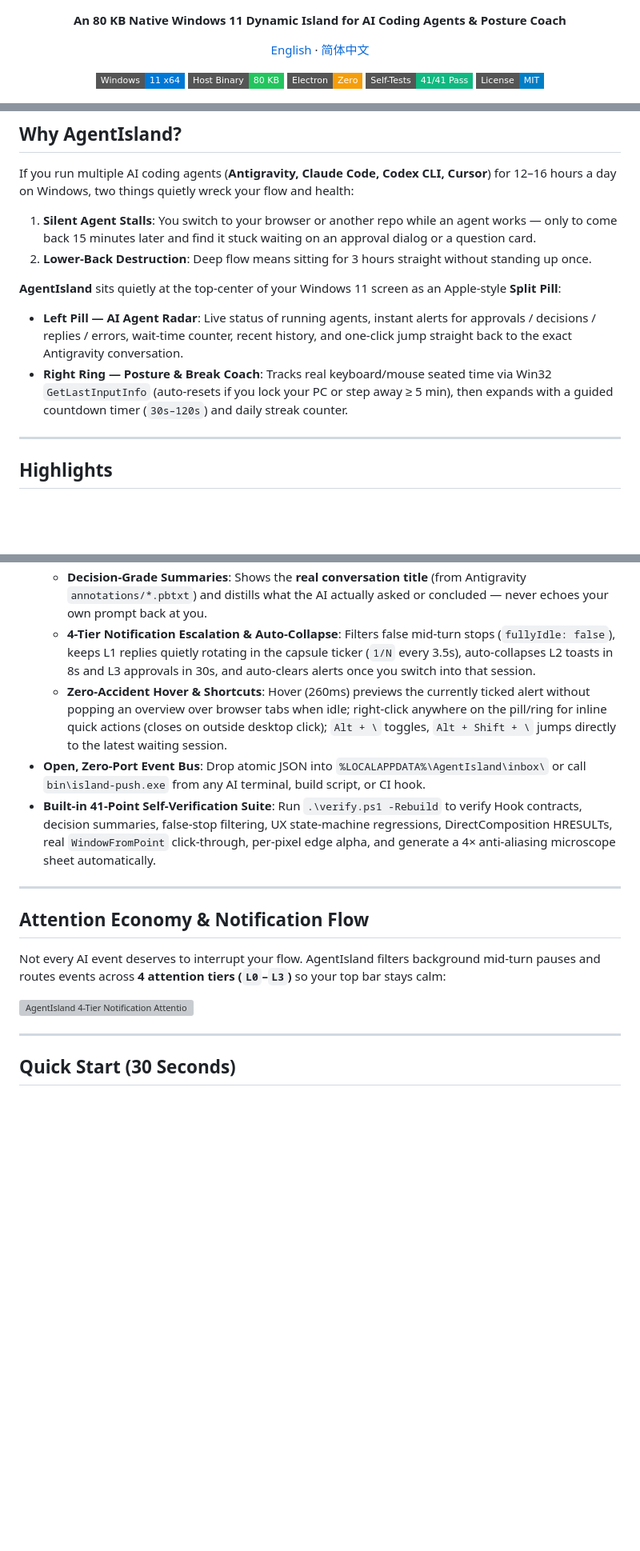
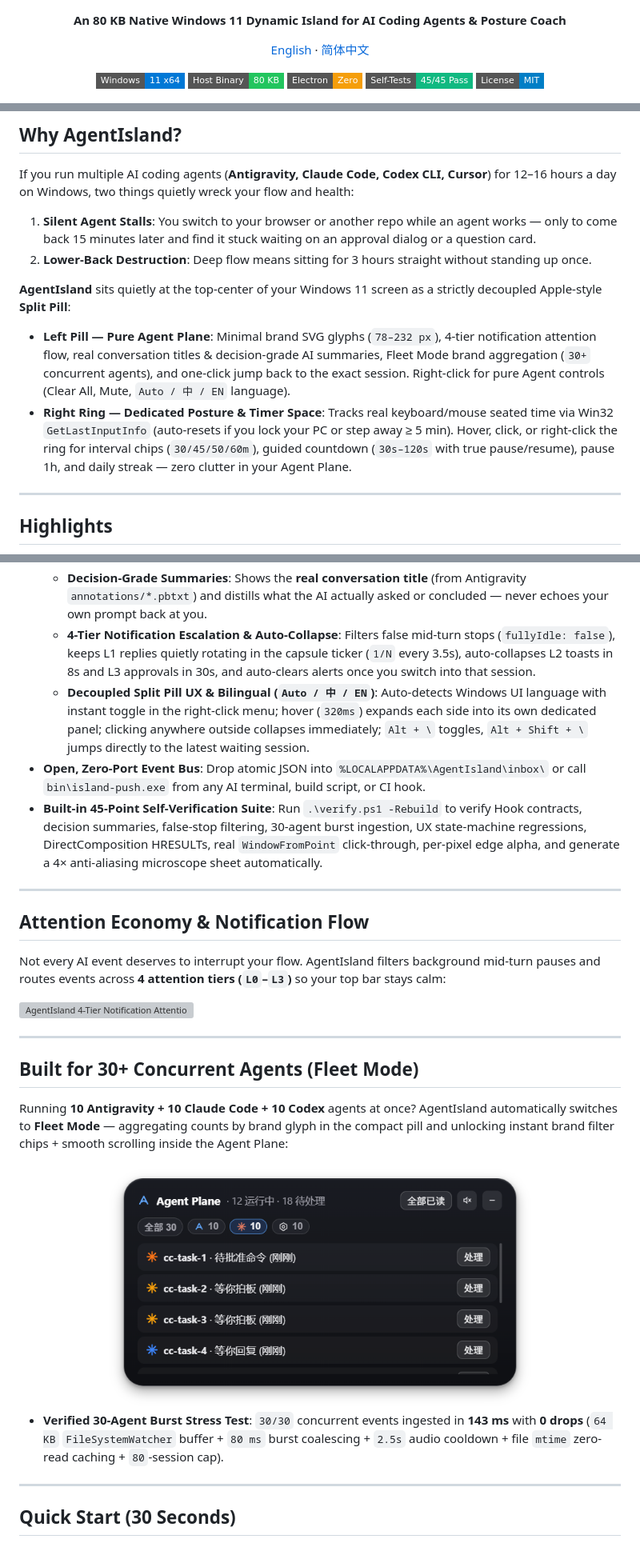
Before and after one commit to Cooper-X-Oak/AgentIsland, a Markdown page: README.md, 3 parts joined by grey strips. Shown at 80% size. Drawn GitHub-style; pictures changed too: docs/fleet-30-agents.png (added); badges without logos; blank space fills up the shorter version; grey boxes are pictures that could not be loaded.

Commit message:
docs: showcase 30-agent Fleet Mode screenshot and sync 45/45 verified capabilities in bilingual READMEs

```diff
--- a/README.md
+++ b/README.md
@@ -10,7 +10,7 @@
   <a href="https://github.com/Cooper-X-Oak/AgentIsland"><img src="https://img.shields.io/badge/Windows-11%20x64-0078D6?style=flat-square" alt="Platform" /></a>
   <a href="https://github.com/Cooper-X-Oak/AgentIsland/releases"><img src="https://img.shields.io/badge/Host%20Binary-80%20KB-22c55e?style=flat-square" alt="Size" /></a>
   <a href="#highlights"><img src="https://img.shields.io/badge/Electron-Zero-f59e0b?style=flat-square" alt="Zero Electron" /></a>
-  <a href="#architecture--verification"><img src="https://img.shields.io/static/v1?label=Self-Tests&message=41/41+Pass&color=10b981&style=flat-square" alt="Verified" /></a>
+  <a href="#architecture--verification"><img src="https://img.shields.io/static/v1?label=Self-Tests&message=45/45+Pass&color=10b981&style=flat-square" alt="Verified" /></a>
   <a href="LICENSE"><img src="https://img.shields.io/badge/License-MIT-blue?style=flat-square" alt="License: MIT" /></a>
 </p>
 
@@ -29,9 +29,9 @@ If you run multiple AI coding agents (**Antigravity, Claude Code, Codex CLI, Cur
 1. **Silent Agent Stalls**: You switch to your browser or another repo while an agent works — only to come back 15 minutes later and find it stuck waiting on an approval dialog or a question card.
 2. **Lower-Back Destruction**: Deep flow means sitting for 3 hours straight without standing up once.
 
-**AgentIsland** sits quietly at the top-center of your Windows 11 screen as an Apple-style **Split Pill**:
-* **Left Pill — AI Agent Radar**: Live status of running agents, instant alerts for approvals / decisions / replies / errors, wait-time counter, recent history, and one-click jump straight back to the exact Antigravity conversation.
-* **Right Ring — Posture & Break Coach**: Tracks real keyboard/mouse seated time via Win32 `GetLastInputInfo` (auto-resets if you lock your PC or step away ≥ 5 min), then expands with a guided countdown timer (`30s–120s`) and daily streak counter.
+**AgentIsland** sits quietly at the top-center of your Windows 11 screen as a strictly decoupled Apple-style **Split Pill**:
+* **Left Pill — Pure Agent Plane**: Minimal brand SVG glyphs (`78–232 px`), 4-tier notification attention flow, real conversation titles & decision-grade AI summaries, Fleet Mode brand aggregation (`30+` concurrent agents), and one-click jump back to the exact session. Right-click for pure Agent controls (Clear All, Mute, `Auto / 中 / EN` language).
+* **Right Ring — Dedicated Posture & Timer Space**: Tracks real keyboard/mouse seated time via Win32 `GetLastInputInfo` (auto-resets if you lock your PC or step away ≥ 5 min). Hover, click, or right-click the ring for interval chips (`30/45/50/60m`), guided countdown (`30s–120s` with true pause/resume), pause 1h, and daily streak — zero clutter in your Agent Plane.
 
 ---
 
@@ -47,9 +47,9 @@ If you run multiple AI coding agents (**Antigravity, Claude Code, Codex CLI, Cur
   * **Minimal Brand SVG Glyphs** (`112–196 px` compact pill): Crisp vector symbols for Antigravity, Claude Code, Codex, and CLI + 3-bar live wave instead of bloated status text.
   * **Decision-Grade Summaries**: Shows the **real conversation title** (from Antigravity `annotations/*.pbtxt`) and distills what the AI actually asked or concluded — never echoes your own prompt back at you.
   * **4-Tier Notification Escalation & Auto-Collapse**: Filters false mid-turn stops (`fullyIdle: false`), keeps L1 replies quietly rotating in the capsule ticker (`1/N` every 3.5s), auto-collapses L2 toasts in 8s and L3 approvals in 30s, and auto-clears alerts once you switch into that session.
-  * **Zero-Accident Hover & Shortcuts**: Hover (260ms) previews the currently ticked alert without popping an overview over browser tabs when idle; right-click anywhere on the pill/ring for inline quick actions (closes on outside desktop click); `Alt + \` toggles, `Alt + Shift + \` jumps directly to the latest waiting session.
+  * **Decoupled Split Pill UX & Bilingual (`Auto / 中 / EN`)**: Auto-detects Windows UI language with instant toggle in the right-click menu; hover (`320ms`) expands each side into its own dedicated panel; clicking anywhere outside collapses immediately; `Alt + \` toggles, `Alt + Shift + \` jumps directly to the latest waiting session.
 * **Open, Zero-Port Event Bus**: Drop atomic JSON into `%LOCALAPPDATA%\AgentIsland\inbox\` or call `bin\island-push.exe` from any AI terminal, build script, or CI hook.
-* **Built-in 41-Point Self-Verification Suite**: Run `.\verify.ps1 -Rebuild` to verify Hook contracts, decision summaries, false-stop filtering, UX state-machine regressions, DirectComposition HRESULTs, real `WindowFromPoint` click-through, per-pixel edge alpha, and generate a 4× anti-aliasing microscope sheet automatically.
+* **Built-in 45-Point Self-Verification Suite**: Run `.\verify.ps1 -Rebuild` to verify Hook contracts, decision summaries, false-stop filtering, 30-agent burst ingestion, UX state-machine regressions, DirectComposition HRESULTs, real `WindowFromPoint` click-through, per-pixel edge alpha, and generate a 4× anti-aliasing microscope sheet automatically.
 
 ---
 
@@ -58,6 +58,18 @@ If you run multiple AI coding agents (**Antigravity, Claude Code, Codex CLI, Cur
 Not every AI event deserves to interrupt your flow. AgentIsland filters background mid-turn pauses and routes events across **4 attention tiers (`L0`–`L3`)** so your top bar stays calm:
 
 <img src="docs/attention-tiers-en.svg" alt="AgentIsland 4-Tier Notification Attention Economy & Auto-Collapse Pipeline" width="100%" />
+
+---
+
+## Built for 30+ Concurrent Agents (Fleet Mode)
+
+Running **10 Antigravity + 10 Claude Code + 10 Codex** agents at once? AgentIsland automatically switches to **Fleet Mode** — aggregating counts by brand glyph in the compact pill and unlocking instant brand filter chips + smooth scrolling inside the Agent Plane:
+
+<div align="center">
+  <img src="docs/fleet-30-agents.png" alt="AgentIsland 30 Concurrent Agents Fleet Mode & Brand Filter Stress Test" width="540" />
+</div>
+
+* **Verified 30-Agent Burst Stress Test**: `30/30` concurrent events ingested in **143 ms** with **0 drops** (`64 KB` `FileSystemWatcher` buffer + `80 ms` burst coalescing + `2.5s` audio cooldown + file `mtime` zero-read caching + `80`-session cap).
 
 ---
 
```
Also changed, not shown: README.zh-CN.md (+18 -6 lines), 2 other files.
